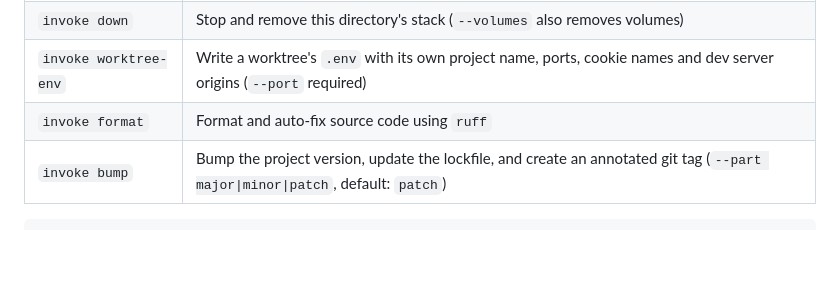
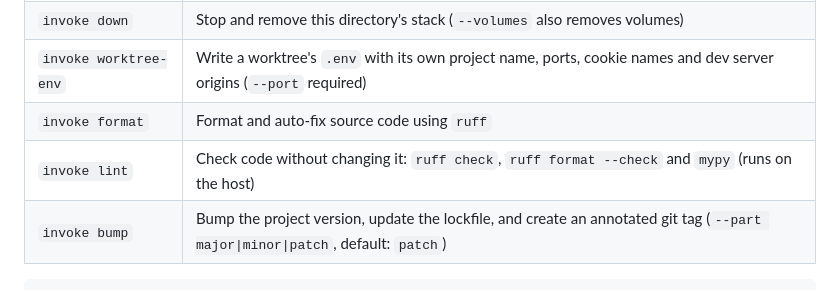
Before and after one commit to globz-eu/recipes-cms, a Markdown page: README.md, the part around the change. Drawn GitHub-style; blank space fills up the shorter version.

Commit message:
Document lint and commit style

````diff
--- a/README.md
+++ b/README.md
@@ -326,6 +326,7 @@ Common development tasks are automated with [Invoke](https://www.pyinvoke.org/).
 | `invoke down` | Stop and remove this directory's stack (`--volumes` also removes volumes) |
 | `invoke worktree-env` | Write a worktree's `.env` with its own project name, ports, cookie names and dev server origins (`--port` required) |
 | `invoke format` | Format and auto-fix source code using `ruff` |
+| `invoke lint` | Check code without changing it: `ruff check`, `ruff format --check` and `mypy` (runs on the host) |
 | `invoke bump` | Bump the project version, update the lockfile, and create an annotated git tag (`--part major\|minor\|patch`, default: `patch`) |
 
 ```bash
````
Also changed, not shown: CLAUDE.md (+5 -2 lines).
